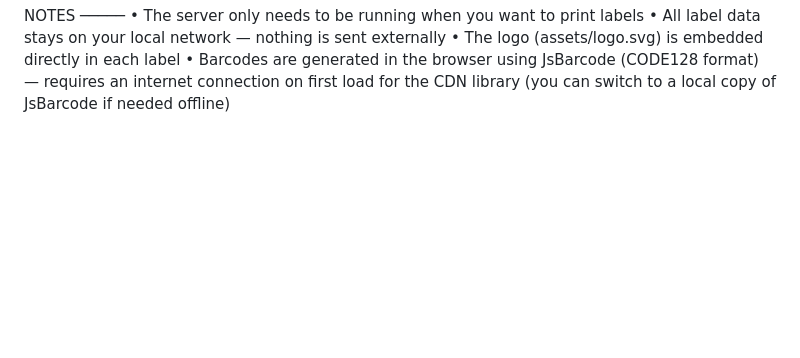
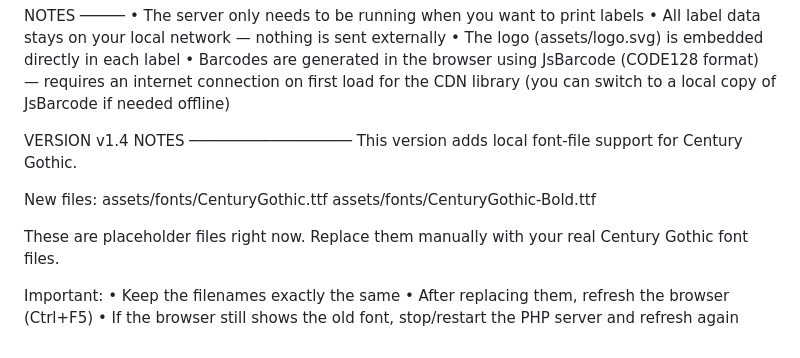
Before and after one commit to lepritard/labels, a Markdown page: README.md, the part around the change. GitHub-like rendering; blank space fills up the shorter version.

```diff
--- a/README.md
+++ b/README.md
@@ -80,3 +80,21 @@ NOTES
 • Barcodes are generated in the browser using JsBarcode (CODE128 format)
   — requires an internet connection on first load for the CDN library
     (you can switch to a local copy of JsBarcode if needed offline)
+
+
+
+VERSION v1.4 NOTES
+──────────────────
+This version adds local font-file support for Century Gothic.
+
+New files:
+  assets/fonts/CenturyGothic.ttf
+  assets/fonts/CenturyGothic-Bold.ttf
+
+These are placeholder files right now.
+Replace them manually with your real Century Gothic font files.
+
+Important:
+• Keep the filenames exactly the same
+• After replacing them, refresh the browser (Ctrl+F5)
+• If the browser still shows the old font, stop/restart the PHP server and refresh again
```
